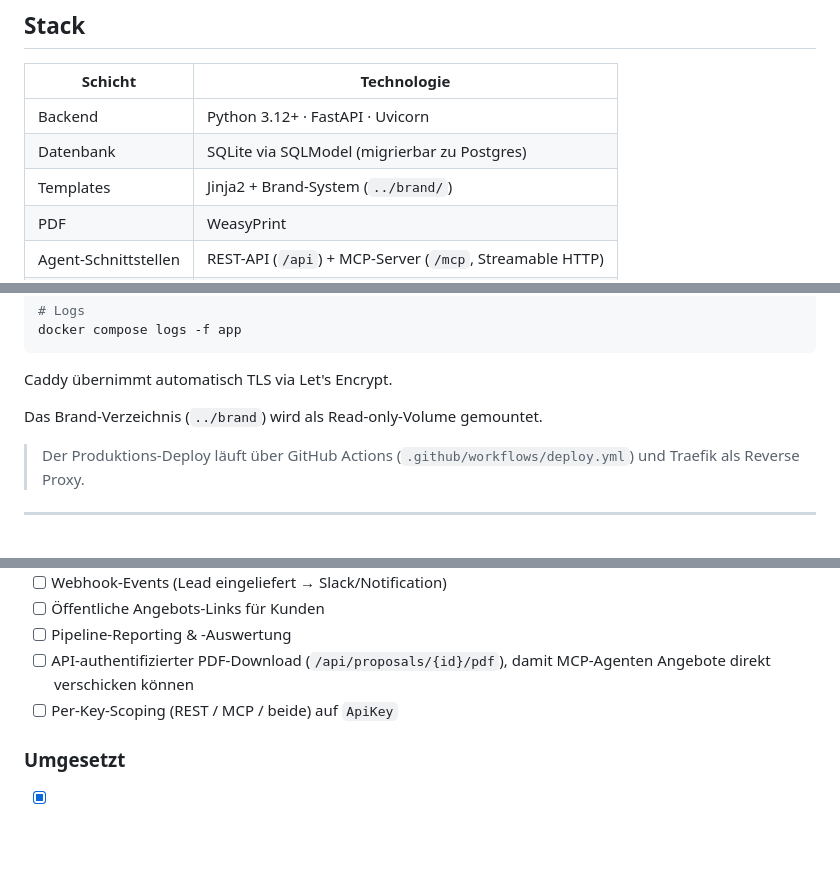
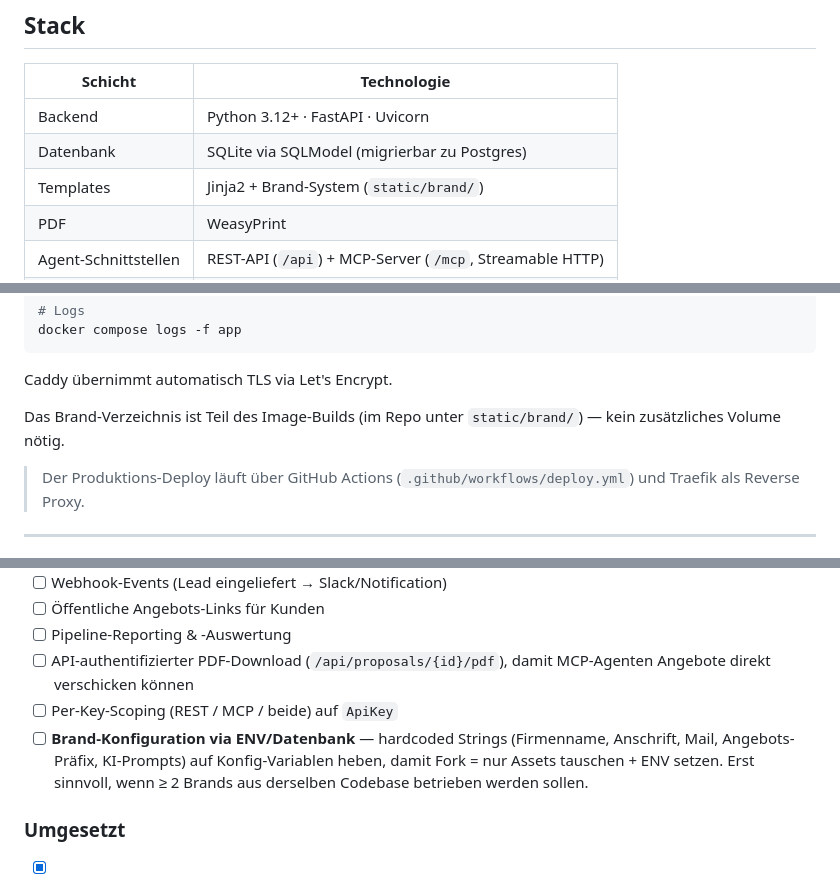
Before and after one commit to ulrichschinz/vibe, a Markdown page: README.md, 3 parts joined by grey strips. GitHub-like rendering; blank space fills up the shorter version.

```diff
--- a/README.md
+++ b/README.md
@@ -10,7 +10,7 @@ Internes CRM-Werkzeug für Agentic Reach. Verwaltet Leads, generiert gebrandete
 |---|---|
 | Backend | Python 3.12+ · FastAPI · Uvicorn |
 | Datenbank | SQLite via SQLModel (migrierbar zu Postgres) |
-| Templates | Jinja2 + Brand-System (`../brand/`) |
+| Templates | Jinja2 + Brand-System (`static/brand/`) |
 | PDF | WeasyPrint |
 | Agent-Schnittstellen | REST-API (`/api`) + MCP-Server (`/mcp`, Streamable HTTP) |
 | KI-Provider | Anthropic Claude (Planungs-Tab) |
@@ -276,7 +320,7 @@ docker compose logs -f app
 
 Caddy übernimmt automatisch TLS via Let's Encrypt.
 
-Das Brand-Verzeichnis (`../brand`) wird als Read-only-Volume gemountet.
+Das Brand-Verzeichnis ist Teil des Image-Builds (im Repo unter `static/brand/`) — kein zusätzliches Volume nötig.
 
 > Der Produktions-Deploy läuft über GitHub Actions (`.github/workflows/deploy.yml`) und Traefik als Reverse Proxy.
 
@@ -293,6 +337,7 @@ Das Brand-Verzeichnis (`../brand`) wird als Read-only-Volume gemountet.
 - [ ] Pipeline-Reporting & -Auswertung
 - [ ] API-authentifizierter PDF-Download (`/api/proposals/{id}/pdf`), damit MCP-Agenten Angebote direkt verschicken können
 - [ ] Per-Key-Scoping (REST / MCP / beide) auf `ApiKey`
+- [ ] **Brand-Konfiguration via ENV/Datenbank** — hardcoded Strings (Firmenname, Anschrift, Mail, Angebots-Präfix, KI-Prompts) auf Konfig-Variablen heben, damit Fork = nur Assets tauschen + ENV setzen. Erst sinnvoll, wenn ≥ 2 Brands aus derselben Codebase betrieben werden sollen.
 
 ### Umgesetzt
 - [x] Login & Session-Auth (E-Mail / Passwort)
```
Also changed, not shown: other parts of README.md (+45 -1 lines), CLAUDE.md (+1 -1 lines).
